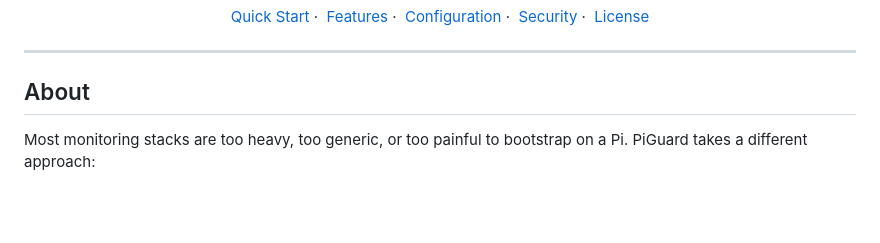
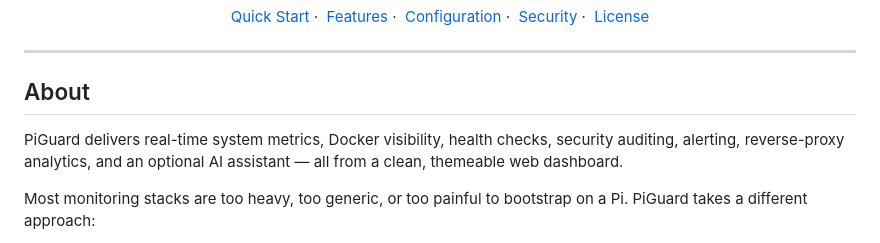
Before and after one commit to N04H2601/piguard, a Markdown page: README.md, the part around the change. GitHub-like rendering; blank space fills up the shorter version.

```diff
--- a/README.md
+++ b/README.md
@@ -20,6 +20,8 @@
 ---
 
 ## About
+
+PiGuard delivers real-time system metrics, Docker visibility, health checks, security auditing, alerting, reverse-proxy analytics, and an optional AI assistant — all from a clean, themeable web dashboard.
 
 Most monitoring stacks are too heavy, too generic, or too painful to bootstrap on a Pi. PiGuard takes a different approach:
 
```
